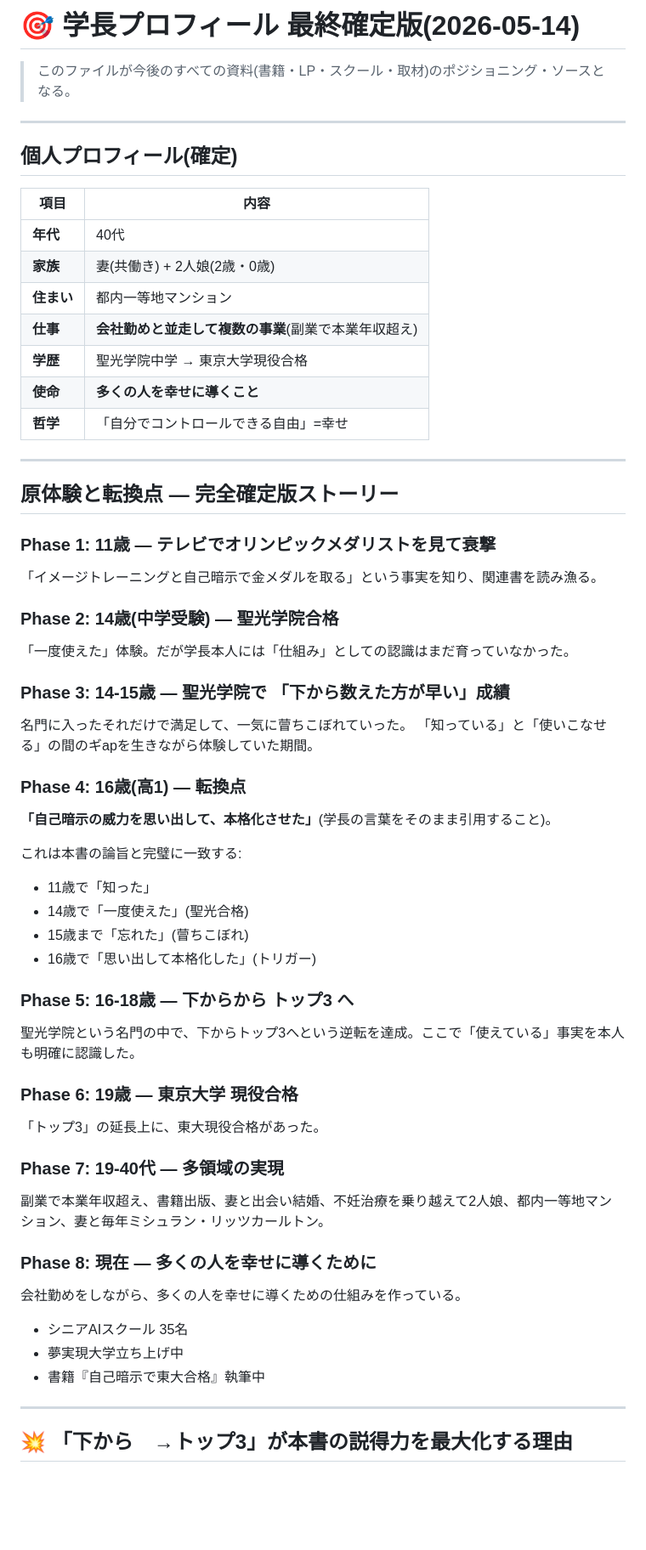
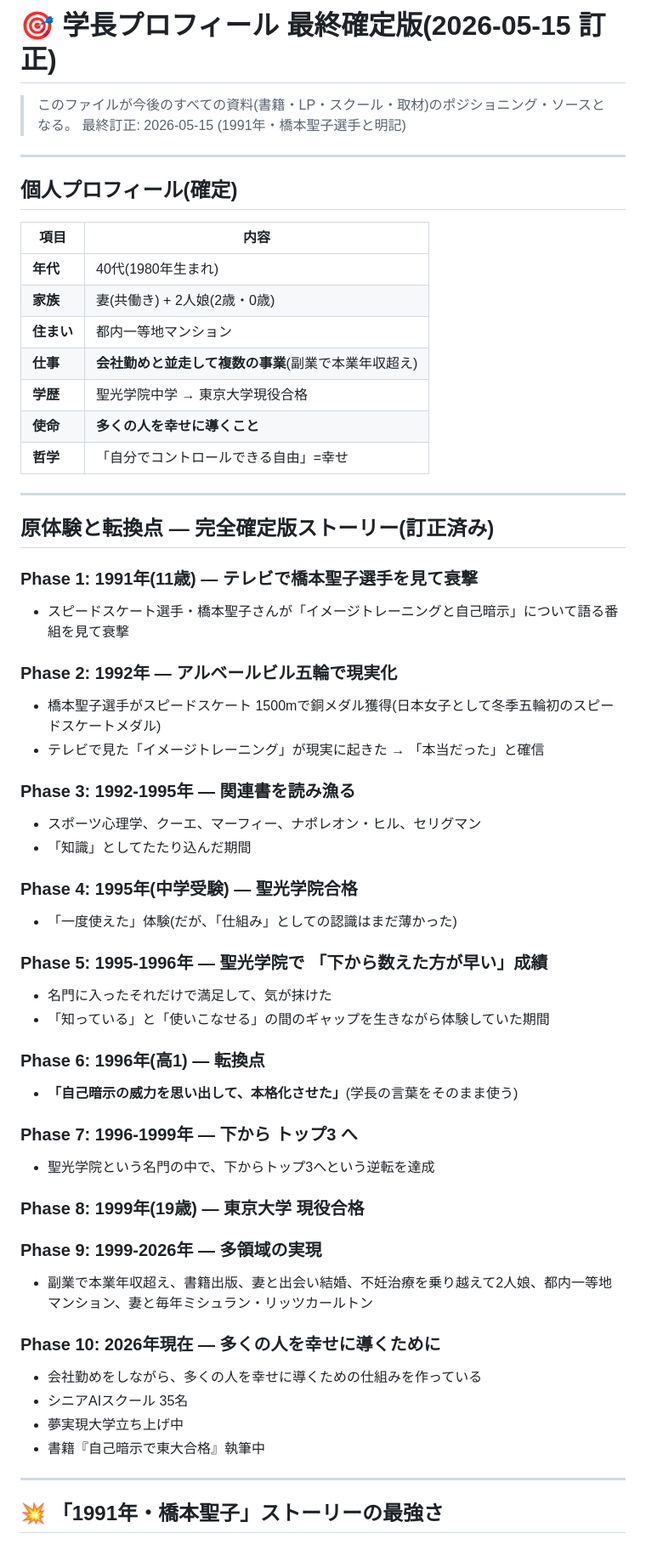
Before and after one commit to kenjisakuragi/success_school, a Markdown page: dashboard/founder_profile_final.md, the part around one of its changes. Shown at 85% size. Drawn GitHub-style; blank space fills up the shorter version.

Commit message:
原体験訂正: 1991年・11歳・橋本聖子選手(スピードスケート) + 1992年五輪銅メダル証明

```diff
--- a/dashboard/founder_profile_final.md
+++ b/dashboard/founder_profile_final.md
@@ -1,6 +1,7 @@
-# 🎯 学長プロフィール 最終確定版(2026-05-14)
+# 🎯 学長プロフィール 最終確定版(2026-05-15 訂正)
 
 > このファイルが今後のすべての資料(書籍・LP・スクール・取材)のポジショニング・ソースとなる。
+> 最終訂正: 2026-05-15 (1991年・橋本聖子選手と明記)
 
 ---
 
@@ -8,7 +9,7 @@
 
 | 項目 | 内容 |
 |---|---|
-| **年代** | 40代 |
+| **年代** | 40代(1980年生まれ) |
 | **家族** | 妻(共働き) + 2人娘(2歳・0歳) |
 | **住まい** | 都内一等地マンション |
 | **仕事** | **会社勤めと並走して複数の事業**(副業で本業年収超え) |
@@ -18,43 +19,44 @@
 
 ---
 
-## 原体験と転換点 — 完全確定版ストーリー
+## 原体験と転換点 — 完全確定版ストーリー(訂正済み)
 
-### Phase 1: 11歳 — テレビでオリンピックメダリストを見て衰撃
-「イメージトレーニングと自己暗示で金メダルを取る」という事実を知り、関連書を読み漁る。
+### Phase 1: 1991年(11歳) — テレビで橋本聖子選手を見て衰撃
+- スピードスケート選手・橋本聖子さんが「イメージトレーニングと自己暗示」について語る番組を見て衰撃
 
-### Phase 2: 14歳(中学受験) — 聖光学院合格
-「一度使えた」体験。だが学長本人には「仕組み」としての認識はまだ育っていなかった。
+### Phase 2: 1992年 — アルベールビル五輪で現実化
+- 橋本聖子選手がスピードスケート 1500mで銅メダル獲得(日本女子として冬季五輪初のスピードスケートメダル)
+- テレビで見た「イメージトレーニング」が現実に起きた → 「本当だった」と確信
 
-### Phase 3: 14-15歳 — 聖光学院で **「下から数えた方が早い」成績**
-名門に入ったそれだけで満足して、一気に萺ちこぼれていった。
-「知っている」と「使いこなせる」の間のギapを生きながら体験していた期間。
+### Phase 3: 1992-1995年 — 関連書を読み漁る
+- スポーツ心理学、クーエ、マーフィー、ナポレオン・ヒル、セリグマン
+- 「知識」としてたたり込んだ期間
 
-### Phase 4: 16歳(高1) — 転換点
-**「自己暗示の威力を思い出して、本格化させた」**(学長の言葉をそのまま引用すること)。
+### Phase 4: 1995年(中学受験) — 聖光学院合格
+- 「一度使えた」体験(だが、「仕組み」としての認識はまだ薄かった)
 
-これは本書の論旨と完璧に一致する:
-- 11歳で「知った」
-- 14歳で「一度使えた」(聖光合格)
-- 15歳まで「忘れた」(萺ちこぼれ)
-- 16歳で「思い出して本格化した」(トリガー)
+### Phase 5: 1995-1996年 — 聖光学院で **「下から数えた方が早い」成績**
+- 名門に入ったそれだけで満足して、気が抹けた
+- 「知っている」と「使いこなせる」の間のギャップを生きながら体験していた期間
 
-### Phase 5: 16-18歳 — 下からから **トップ3** へ
-聖光学院という名門の中で、下からトップ3へという逆転を達成。ここで「使えている」事実を本人も明確に認識した。
+### Phase 6: 1996年(高1) — 転換点
+- **「自己暗示の威力を思い出して、本格化させた」**(学長の言葉をそのまま使う)
 
-### Phase 6: 19歳 — 東京大学 現役合格
-「トップ3」の延長上に、東大現役合格があった。
+### Phase 7: 1996-1999年 — 下から **トップ3** へ
+- 聖光学院という名門の中で、下からトップ3へという逆転を達成
 
-### Phase 7: 19-40代 — 多領域の実現
-副業で本業年収超え、書籍出版、妻と出会い結婚、不妊治療を乗り越えて2人娘、都内一等地マンション、妻と毎年ミシュラン・リッツカールトン。
+### Phase 8: 1999年(19歳) — 東京大学 現役合格
 
-### Phase 8: 現在 — 多くの人を幸せに導くために
-会社勤めをしながら、多くの人を幸せに導くための仕組みを作っている。
+### Phase 9: 1999-2026年 — 多領域の実現
+- 副業で本業年収超え、書籍出版、妻と出会い結婚、不妊治療を乗り越えて2人娘、都内一等地マンション、妻と毎年ミシュラン・リッツカールトン
+
+### Phase 10: 2026年現在 — 多くの人を幸せに導くために
+- 会社勤めをしながら、多くの人を幸せに導くための仕組みを作っている
 - シニアAIスクール 35名
 - 夢実現大学立ち上げ中
 - 書籍『自己暗示で東大合格』執筆中
 
 ---
 
-## 💥 「下から　→トップ3」が本書の説得力を最大化する理由
+## 💥 「1991年・橋本聖子」ストーリーの最強さ
 
```
Also changed, not shown: other parts of dashboard/founder_profile_final.md (+18 -107 lines), dashboard/00_MASTER_BRIEF.md (+33 -11 lines), dashboard/book/kindle_01_prologue_v2.md (added, +123 -0 lines).
